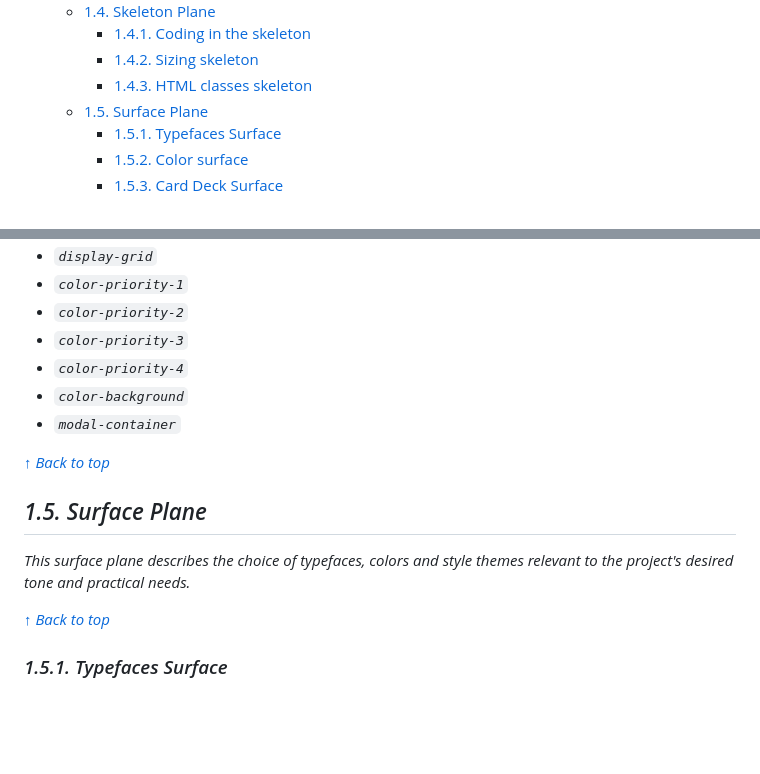
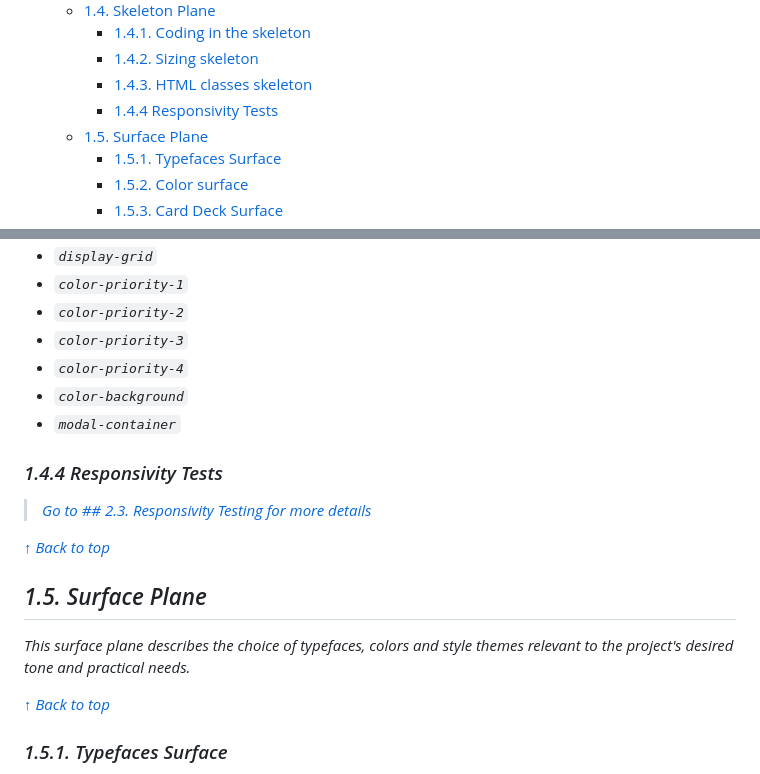
Before and after one commit to lmcrean/Crocodile-Kingdom, a Markdown page: README.md, 2 parts joined by grey strips. Drawn GitHub-style; blank space fills up the shorter version.

````diff
--- a/README.md
+++ b/README.md
@@ -40,6 +40,7 @@ In the issues I have logged written, video or screenshot accounts.
     - [1.4.1. Coding in the skeleton](#141-coding-in-the-skeleton)
     - [1.4.2. Sizing skeleton](#142-sizing-skeleton)
     - [1.4.3. HTML classes skeleton](#143-html-classes-skeleton)
+    - [1.4.4 Responsivity Tests](#144-responsivity-tests)
   - [1.5. Surface Plane](#15-surface-plane)
     - [1.5.1. Typefaces Surface](#151-typefaces-surface)
     - [1.5.2. Color surface](#152-color-surface)
@@ -538,12 +544,18 @@ Important HTML Class selectors were used to shorten the CSS code, such as
 - ```color-background```
 - ```modal-container```
 
+### 1.4.4 Responsivity Tests
+
+> [Go to ## 2.3. Responsivity Testing for more details](##-2.3.-Responsivity-Testing)
+
 [↑ Back to top](#Portfolio-Project-2-with-Javascript)
 
 ## 1.5. Surface Plane
 This surface plane describes the choice of typefaces, colors and style themes relevant to the project's desired tone and practical needs.
 
 [↑ Back to top](#Portfolio-Project-2-with-Javascript)
+
+
 
 ### 1.5.1. Typefaces Surface
 
````
Also changed, not shown: other parts of README.md (+15 -5 lines), issues.md (+4 -4 lines), assets/media/issues/2023-08-16-12-02-16.png (added), 3 other files.
